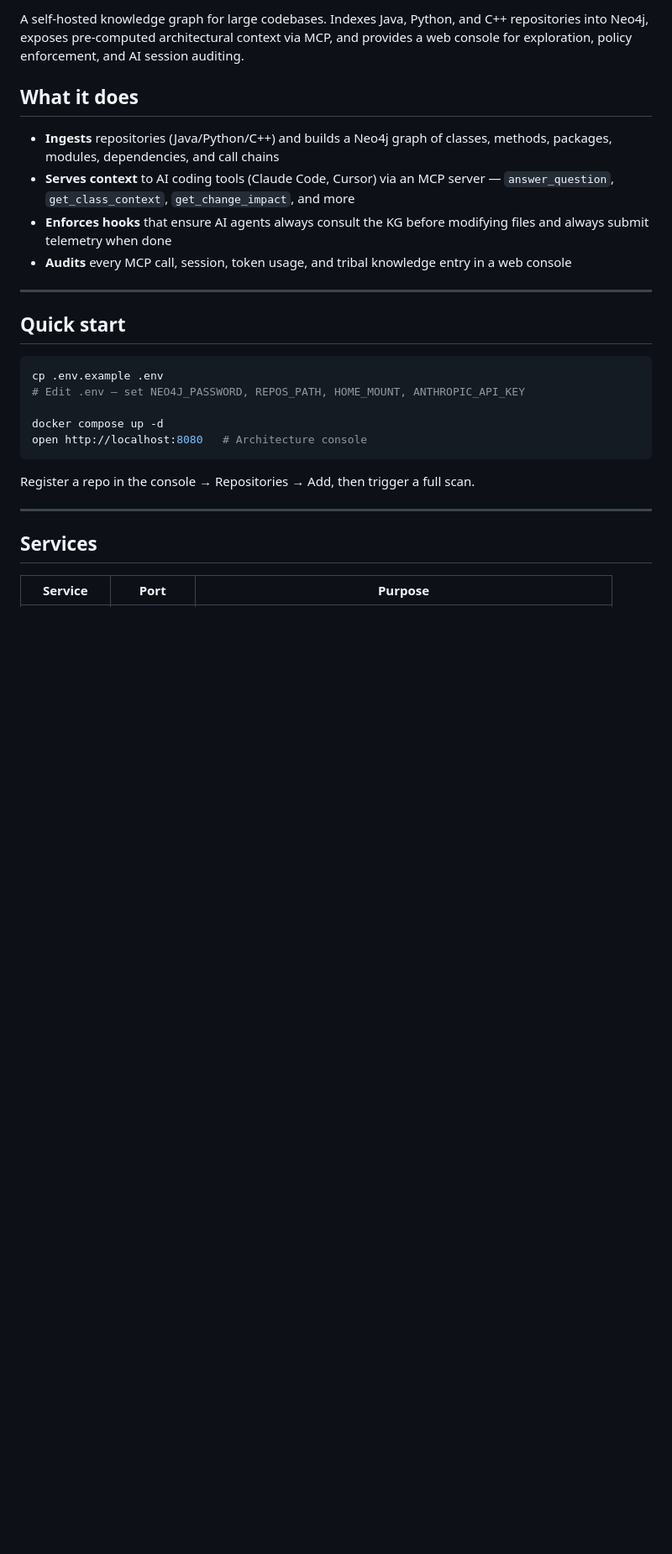
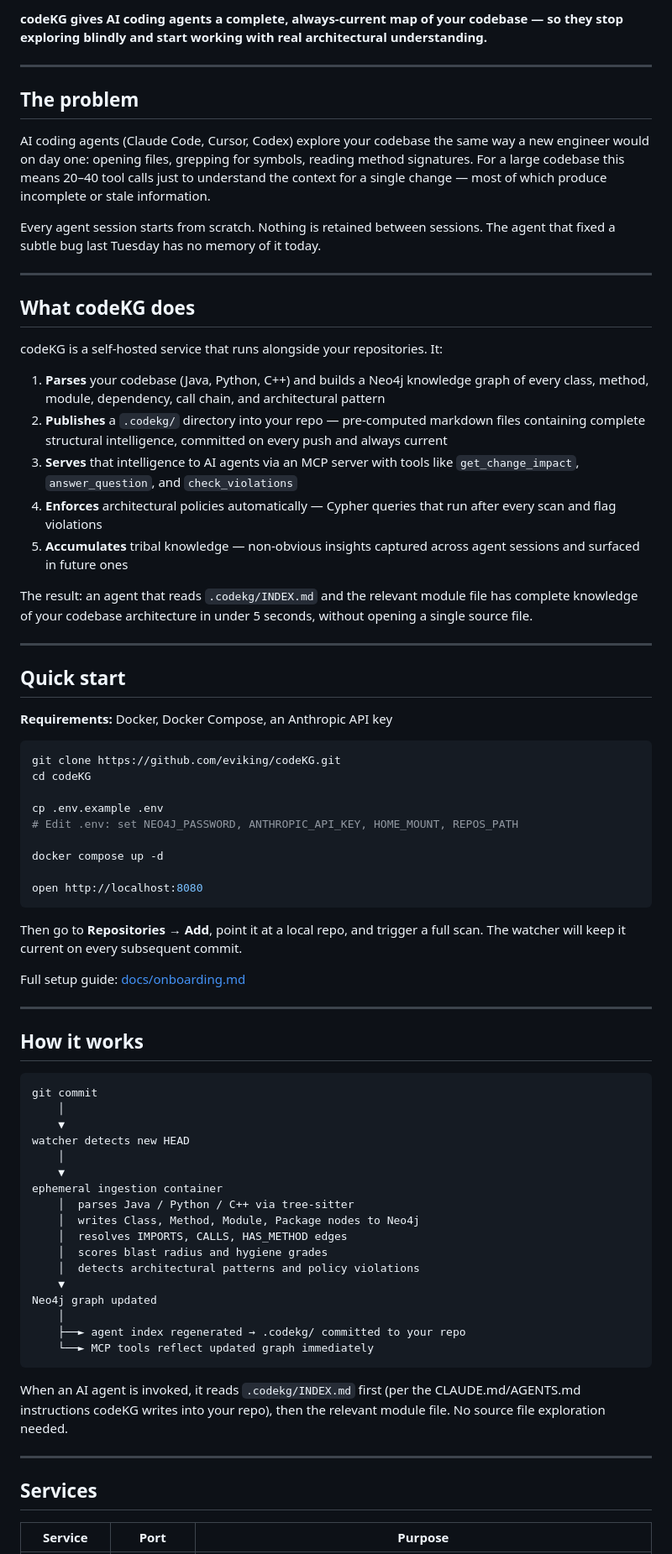
Before and after one commit to eviking/codeKG, a Markdown page: README.md, the part around one of its changes. Shown at 84% size. GitHub-like rendering; blank space fills up the shorter version.

````diff
--- a/README.md
+++ b/README.md
@@ -4,26 +5,75 @@
 
-A self-hosted knowledge graph for large codebases. Indexes Java, Python, and C++ repositories into Neo4j, exposes pre-computed architectural context via MCP, and provides a web console for exploration, policy enforcement, and AI session auditing.
+**codeKG gives AI coding agents a complete, always-current map of your codebase — so they stop exploring blindly and start working with real architectural understanding.**
 
-## What it does
+---
 
-- **Ingests** repositories (Java/Python/C++) and builds a Neo4j graph of classes, methods, packages, modules, dependencies, and call chains
-- **Serves context** to AI coding tools (Claude Code, Cursor) via an MCP server — `answer_question`, `get_class_context`, `get_change_impact`, and more
-- **Enforces hooks** that ensure AI agents always consult the KG before modifying files and always submit telemetry when done
-- **Audits** every MCP call, session, token usage, and tribal knowledge entry in a web console
+## The problem
+
+AI coding agents (Claude Code, Cursor, Codex) explore your codebase the same way a new engineer would on day one: opening files, grepping for symbols, reading method signatures. For a large codebase this means 20–40 tool calls just to understand the context for a single change — most of which produce incomplete or stale information.
+
+Every agent session starts from scratch. Nothing is retained between sessions. The agent that fixed a subtle bug last Tuesday has no memory of it today.
+
+---
+
+## What codeKG does
+
+codeKG is a self-hosted service that runs alongside your repositories. It:
+
+1. **Parses** your codebase (Java, Python, C++) and builds a Neo4j knowledge graph of every class, method, module, dependency, call chain, and architectural pattern
+2. **Publishes** a `.codekg/` directory into your repo — pre-computed markdown files containing complete structural intelligence, committed on every push and always current
+3. **Serves** that intelligence to AI agents via an MCP server with tools like `get_change_impact`, `answer_question`, and `check_violations`
+4. **Enforces** architectural policies automatically — Cypher queries that run after every scan and flag violations
+5. **Accumulates** tribal knowledge — non-obvious insights captured across agent sessions and surfaced in future ones
+
+The result: an agent that reads `.codekg/INDEX.md` and the relevant module file has complete knowledge of your codebase architecture in under 5 seconds, without opening a single source file.
 
 ---
 
 ## Quick start
 
+**Requirements:** Docker, Docker Compose, an Anthropic API key
+
 ```bash
+git clone https://github.com/eviking/codeKG.git
+cd codeKG
+
 cp .env.example .env
-# Edit .env — set NEO4J_PASSWORD, REPOS_PATH, HOME_MOUNT, ANTHROPIC_API_KEY
+# Edit .env: set NEO4J_PASSWORD, ANTHROPIC_API_KEY, HOME_MOUNT, REPOS_PATH
 
 docker compose up -d
-open http://localhost:8080   # Architecture console
+
+open http://localhost:8080
 ```
 
-Register a repo in the console → Repositories → Add, then trigger a full scan.
+Then go to **Repositories → Add**, point it at a local repo, and trigger a full scan. The watcher will keep it current on every subsequent commit.
+
+Full setup guide: [docs/onboarding.md](docs/onboarding.md)
+
+---
+
+## How it works
+
+```
+git commit
+    │
+    ▼
+watcher detects new HEAD
+    │
+    ▼
+ephemeral ingestion container
+    │  parses Java / Python / C++ via tree-sitter
+    │  writes Class, Method, Module, Package nodes to Neo4j
+    │  resolves IMPORTS, CALLS, HAS_METHOD edges
+    │  scores blast radius and hygiene grades
+    │  detects architectural patterns and policy violations
+    ▼
+Neo4j graph updated
+    │
+    ├──► agent index regenerated → .codekg/ committed to your repo
+    └──► MCP tools reflect updated graph immediately
+```
+
+When an AI agent is invoked, it reads `.codekg/INDEX.md` first (per the CLAUDE.md/AGENTS.md instructions codeKG writes into your repo), then the relevant module file. No source file exploration needed.
 
 ---
 
````
Also changed, not shown: other parts of README.md (+98 -102 lines).
